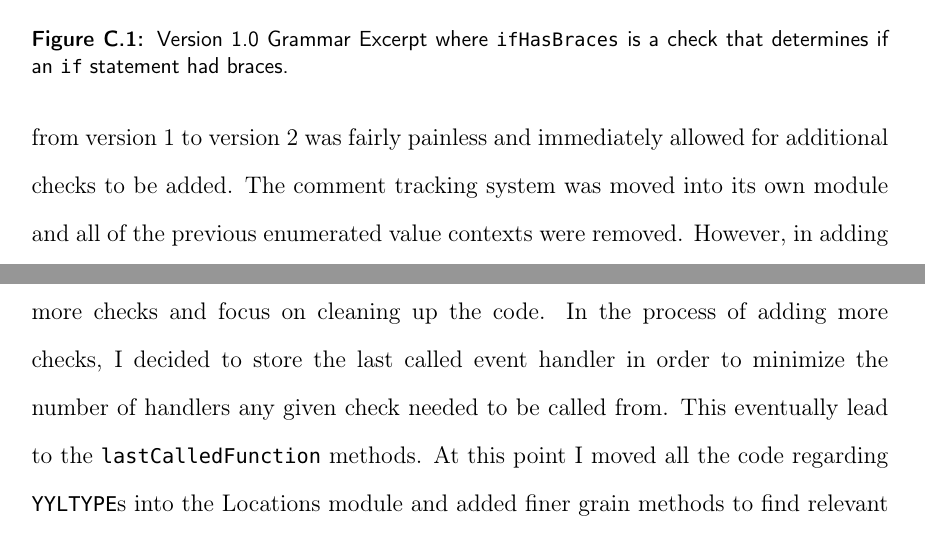
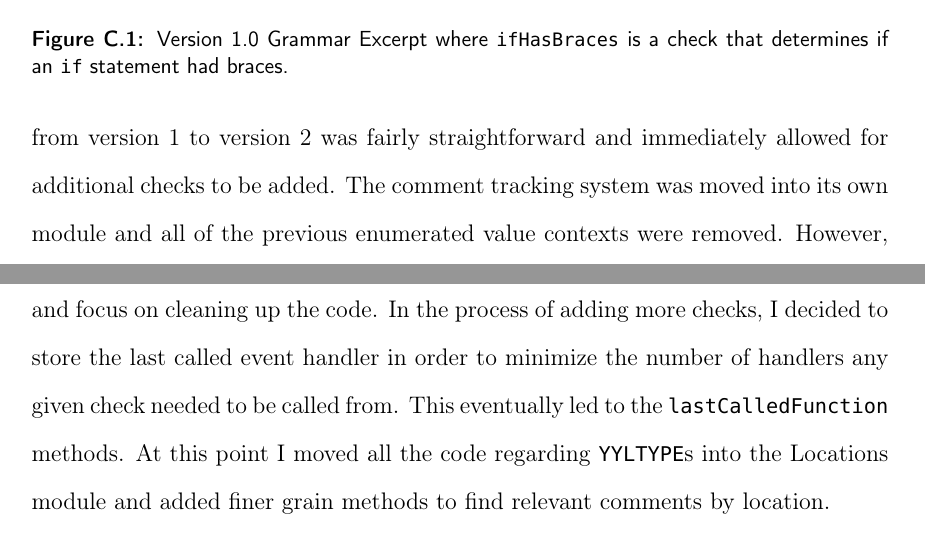
Before and after one commit to esr2/critter, a LaTeX thesis (Thesis.tex): two parts of page 61 of 63, joined at a grey line, cut so that both start at the same text. Compiled offline with pdfLaTeX; a missing font is replaced by an installed copy or a similar font.

Commit message:
fixed appendicies as per Ashton and Kernighan

```diff
--- a/Thesis.tex
+++ b/Thesis.tex
@@ -1552,17 +1552,17 @@ This dependency on the grammar file was the motivation to change the framework i
 step was to adopt the SAX style of processing. The alternative was to try to use an AST and Visitor
 Pattern (like PMD and Checkstyle) but this would have involved a lot of overhead to write the framework
 code. The SAX style is relatively lightweight and was the far easier (and simpler) alternative. The
-transition from version 1 to version 2 was fairly painless and immediately allowed for additional checks to
-be added. The comment tracking system was moved into its own module and all of the previous
-enumerated value contexts were removed. However, in adding more checks, I realized that some calls
-into the Sax module were simply not going to be in the right order.
+transition from version 1 to version 2 was fairly straightforward and immediately allowed for additional
+checks to be added. The comment tracking system was moved into its own module and all of the
+previous enumerated value contexts were removed. However, in adding more checks, I realized that
+some calls into the Sax module were simply not going to be in the right order.
 
 This problem prompted final version (3) which added the Hooks module. The inspiration behind the
 Hooks module was the queue of function pointers. The insight of storing the pointers to the event
 handlers made this entire implementation (and version) possible. After adding the Hooks module, I was
 able to add even more checks and focus on cleaning up the code. In the process of adding more checks,
 I decided to store the last called event handler in order to minimize the number of handlers any given
-check needed to be called from. This eventually lead to the \lstinline{lastCalledFunction} methods.  At
+check needed to be called from. This eventually led to the \lstinline{lastCalledFunction} methods.  At
 this point I moved all the code regarding \lstinline{YYLTYPE}s into the Locations module and added finer
 grain methods to find relevant comments by location.
 
```
Also changed, not shown: Thesis.tex (6 more changed lines).
